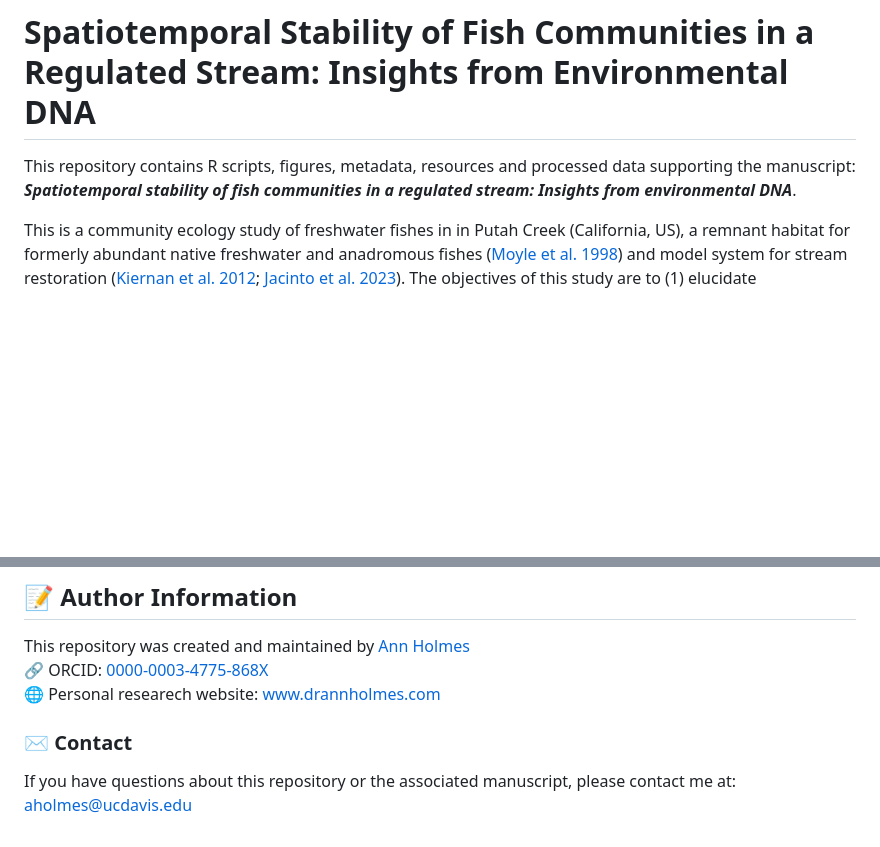
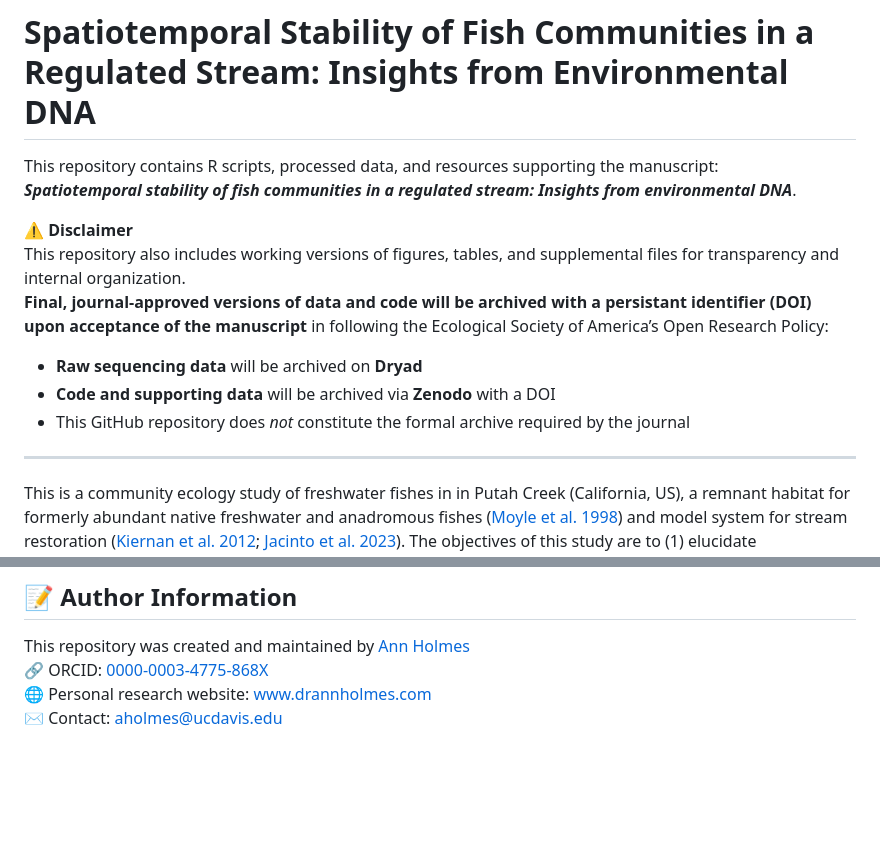
Before and after one commit to annholmes/Putah-Creek-eDNA, a Markdown page: README.md, 2 parts joined by grey strips. Drawn GitHub-style; blank space fills up the shorter version.

```diff
--- a/README.md
+++ b/README.md
@@ -1,7 +1,17 @@
 # Spatiotemporal Stability of Fish Communities in a Regulated Stream: Insights from Environmental DNA
 
-This repository contains R scripts, figures, metadata, resources and processed data supporting the manuscript:
+This repository contains R scripts, processed data, and resources supporting the manuscript:
 **_Spatiotemporal stability of fish communities in a regulated stream: Insights from environmental DNA_**.
+
+⚠️ **Disclaimer**
+This repository also includes working versions of figures, tables, and supplemental files for transparency and internal organization.
+**Final, journal-approved versions of data and code will be archived with a persistant identifier (DOI) upon acceptance of the manuscript** in following the Ecological Society of America’s Open Research Policy:
+
+- **Raw sequencing data** will be archived on **Dryad**
+- **Code and supporting data** will be archived via **Zenodo** with a DOI
+- This GitHub repository does _not_ constitute the formal archive required by the journal
+
+---
 
 This is a community ecology study of freshwater fishes in in Putah Creek (California, US), a remnant habitat for formerly abundant native freshwater and anadromous fishes ([Moyle et al. 1998](https://doi.org/10.1577/1548-8446(1998)023%3C0006:FHADJF%3E2.0.CO;2)) and model system for stream restoration ([Kiernan et al. 2012](https://doi.org/10.1890/11-0480.1); [Jacinto et al. 2023](https://doi.org/10.1002/eap.2868)). The objectives of this study are to (1) elucidate spatiotemporal trends in fish assemblages along the longitudinal profile of a stream where flows are managed to benefit native anadromous fishes; (2) compare eDNA results with long-term standardized monitoring techniques at a subset of sites; and (3) assess how eDNA might be used to inform stream management to benefit native fishes. This work demonstrates the value of eDNA as a complement to conventional sampling for understanding community assembly dynamics in streams, including responses to ecosystem rehabilitation and flow management.
 
@@ -59,7 +69,5 @@ If you use the custom reference sequence database, also cite:
 
 This repository was created and maintained by [Ann Holmes](https://www.drannholmes.com)
 🔗 ORCID: [0000-0003-4775-868X](https://orcid.org/0000-0003-4775-868X)
-🌐 Personal researech website: www.drannholmes.com
-
-### ✉️ Contact
-If you have questions about this repository or the associated manuscript, please contact me at: aholmes@ucdavis.edu
+🌐 Personal research website: www.drannholmes.com
+✉️ Contact: aholmes@ucdavis.edu
```
